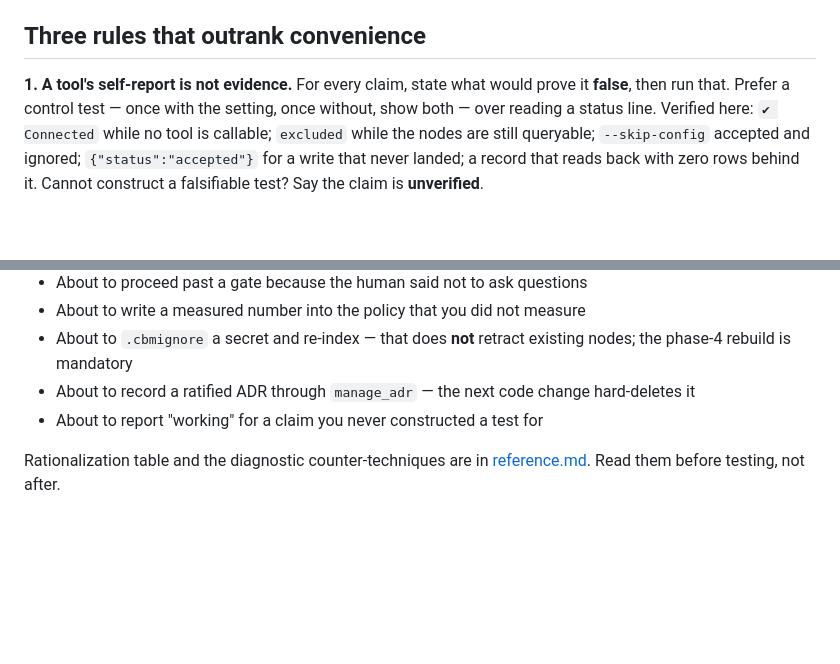
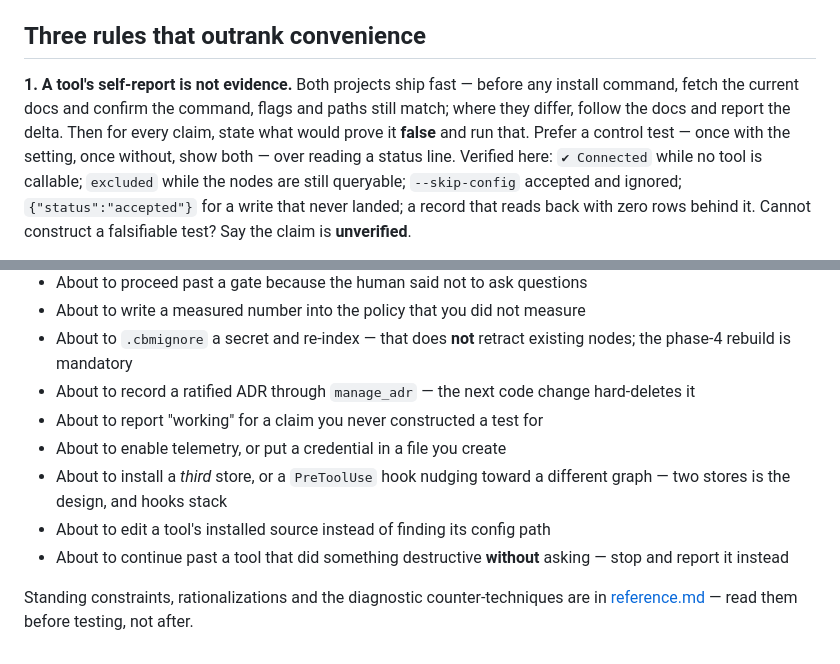
Before and after one commit to uhstray-io/huhhb, a Markdown page: skills/two-store-memory-setup/SKILL.md, 2 parts joined by grey strips. GitHub-like rendering; blank space fills up the shorter version.

```diff
--- a/skills/two-store-memory-setup/SKILL.md
+++ b/skills/two-store-memory-setup/SKILL.md
@@ -31,8 +31,10 @@ touches the evolve/Honcho stratum, MemPalace, or `.claude/memory/`.
 
 ## Three rules that outrank convenience
 
-**1. A tool's self-report is not evidence.** For every claim, state what would
-prove it **false**, then run that. Prefer a control test — once with the
+**1. A tool's self-report is not evidence.** Both projects ship fast — before
+any install command, fetch the current docs and confirm the command, flags and
+paths still match; where they differ, follow the docs and report the delta.
+Then for every claim, state what would prove it **false** and run that. Prefer a control test — once with the
 setting, once without, show both — over reading a status line. Verified here:
 `✔ Connected` while no tool is callable; `excluded` while the nodes are still
 queryable; `--skip-config` accepted and ignored; `{"status":"accepted"}` for a
@@ -87,6 +89,12 @@ call-graph dump was stored verbatim despite it. **The writer is the filter.**
 - About to record a ratified ADR through `manage_adr` — the next code change
   hard-deletes it
 - About to report "working" for a claim you never constructed a test for
+- About to enable telemetry, or put a credential in a file you create
+- About to install a *third* store, or a `PreToolUse` hook nudging toward a
+  different graph — two stores is the design, and hooks stack
+- About to edit a tool's installed source instead of finding its config path
+- About to continue past a tool that did something destructive **without**
+  asking — stop and report it instead
 
-Rationalization table and the diagnostic counter-techniques are in
-[reference.md](reference.md). Read them before testing, not after.
+Standing constraints, rationalizations and the diagnostic counter-techniques
+are in [reference.md](reference.md) — read them before testing, not after.
```
Also changed, not shown: skills/two-store-memory-setup/reference.md (+71 -1 lines).
